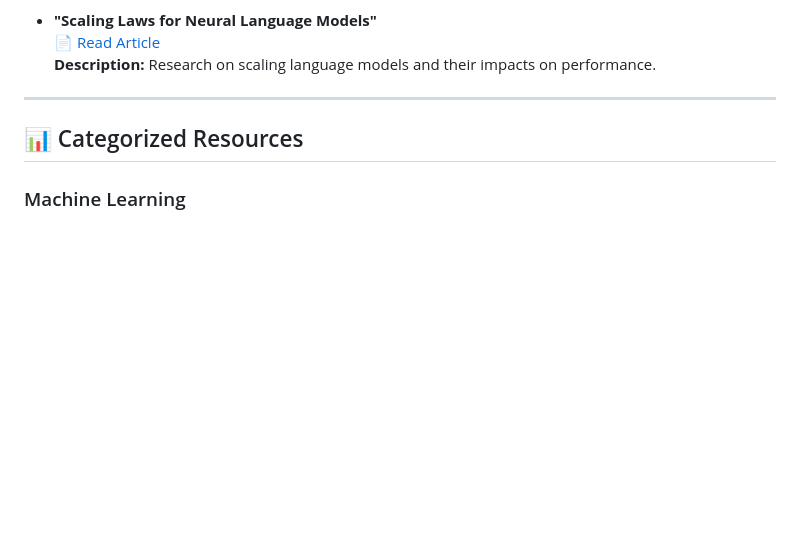
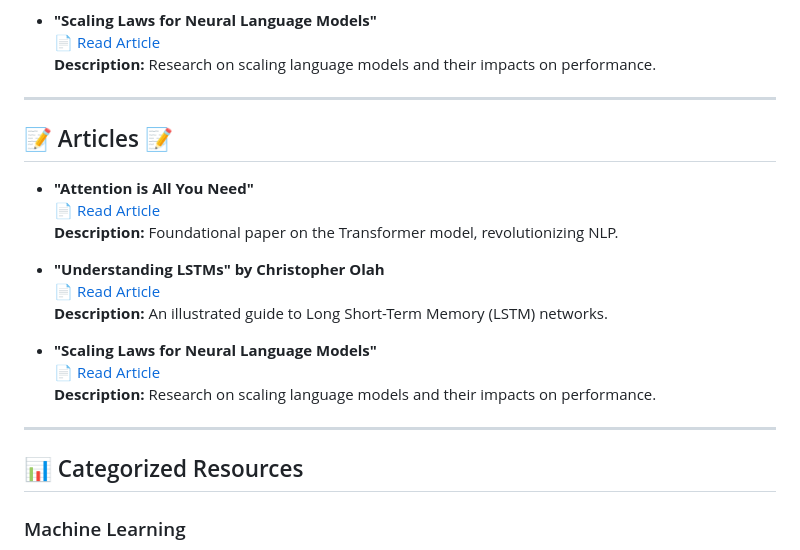
Before and after one commit to iscloudready/Generative-AI-Learning-Roadmap, a Markdown page: README.md, the part around the change. Rendered like a GitHub page; blank space fills up the shorter version.

```diff
--- a/README.md
+++ b/README.md
@@ -303,7 +303,21 @@ This section includes influential research papers and readings recommended by Il
   📄 [Read Article](https://example.com)
   **Description:** Research on scaling language models and their impacts on performance.
 
+---
 
+## 📝 Articles 📝
+
+- **"Attention is All You Need"**
+  📄 [Read Article](https://arxiv.org/abs/1706.03762)
+  **Description:** Foundational paper on the Transformer model, revolutionizing NLP.
+
+- **"Understanding LSTMs" by Christopher Olah**
+  📄 [Read Article](https://colah.github.io/posts/2015-08-Understanding-LSTMs/)
+  **Description:** An illustrated guide to Long Short-Term Memory (LSTM) networks.
+
+- **"Scaling Laws for Neural Language Models"**
+  📄 [Read Article](https://example.com)
+  **Description:** Research on scaling language models and their impacts on performance.
 
 ---
 
```
